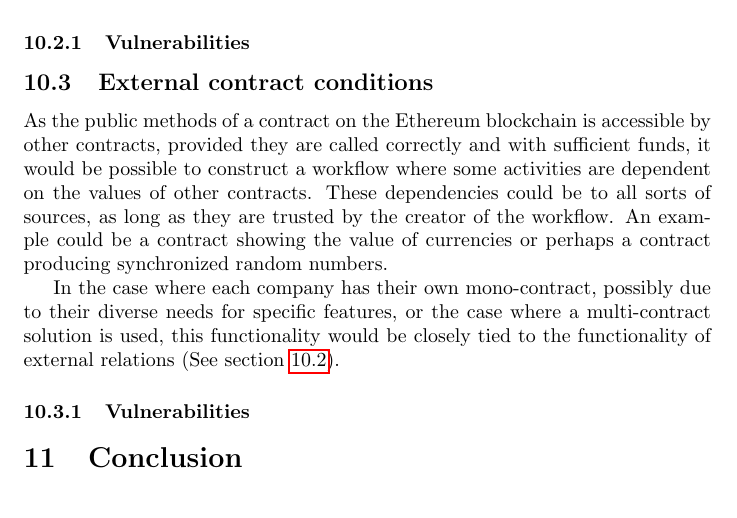
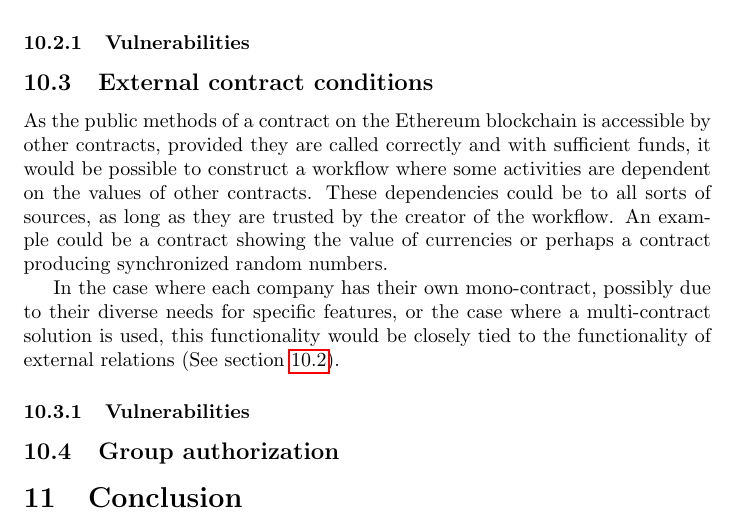
Before and after one commit to DCReum/dcreum.github.io, a LaTeX document (docs/report.tex): part of page 17 of 22, cut so that both start at the same text. Compiled offline with pdfLaTeX.

Commit message:
Group authorization header added

```diff
--- a/docs/report.tex
+++ b/docs/report.tex
@@ -465,6 +465,8 @@ for(i = 0; i < relations.length; i=i+2){
 
 			\subsubsection{Vulnerabilities}
 
+		\subsection{Group authorization}
+
 	\section{Conclusion}
 
 	\pagebreak
```
